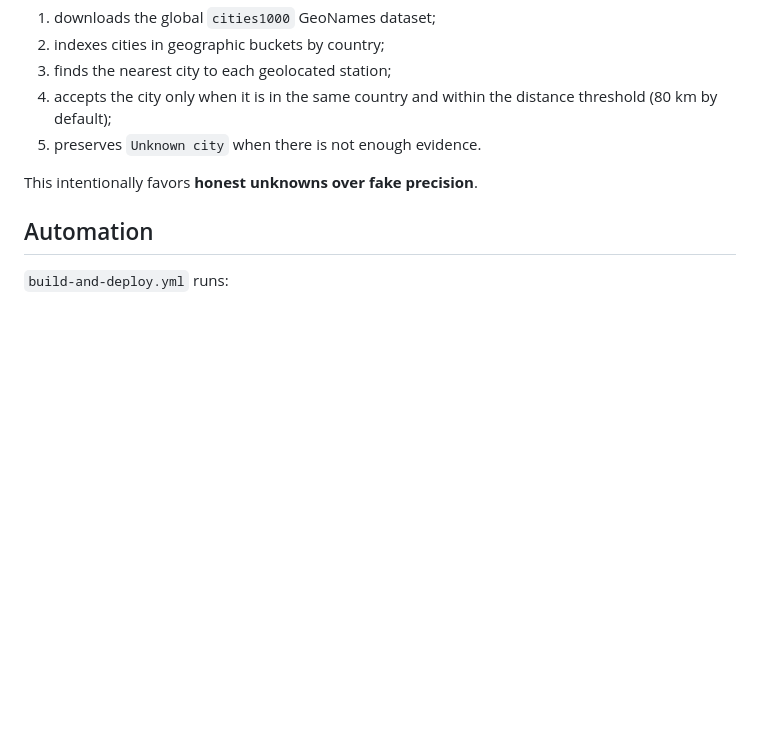
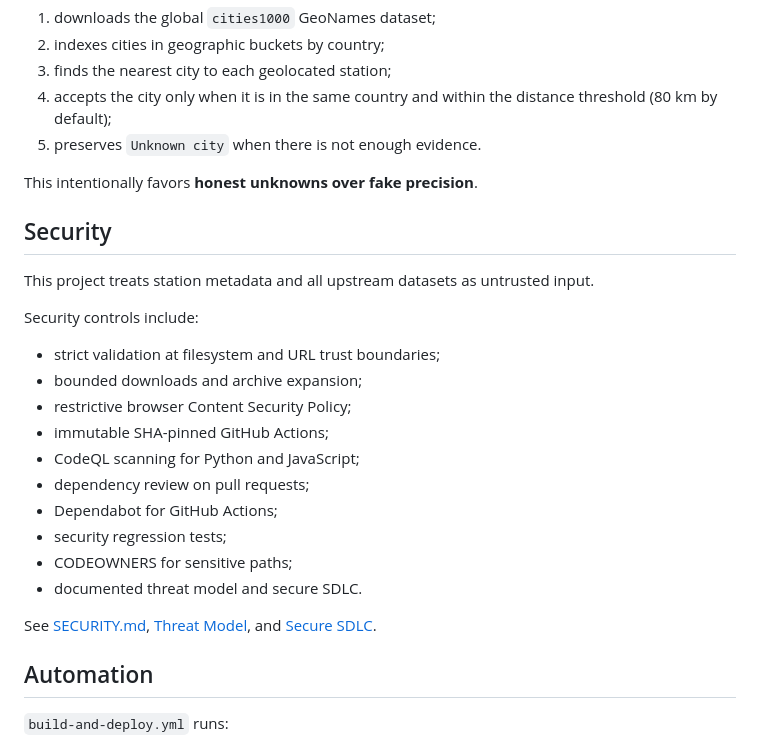
Before and after one commit to limapablo/Landell-Wave, a Markdown page: README.md, the part around the change. Drawn GitHub-style; blank space fills up the shorter version.

Commit message:
docs: document security engineering controls

```diff
--- a/README.md
+++ b/README.md
@@ -131,6 +131,25 @@ Radio Browser exposes country/state metadata and optional station coordinates, b
 
 This intentionally favors **honest unknowns over fake precision**.
 
+## Security
+
+This project treats station metadata and all upstream datasets as untrusted input.
+
+Security controls include:
+
+- strict validation at filesystem and URL trust boundaries;
+- bounded downloads and archive expansion;
+- restrictive browser Content Security Policy;
+- immutable SHA-pinned GitHub Actions;
+- CodeQL scanning for Python and JavaScript;
+- dependency review on pull requests;
+- Dependabot for GitHub Actions;
+- security regression tests;
+- CODEOWNERS for sensitive paths;
+- documented threat model and secure SDLC.
+
+See [SECURITY.md](SECURITY.md), [Threat Model](docs/THREAT_MODEL.md), and [Secure SDLC](docs/SECURE_SDLC.md).
+
 ## Automation
 
 `build-and-deploy.yml` runs:
```
